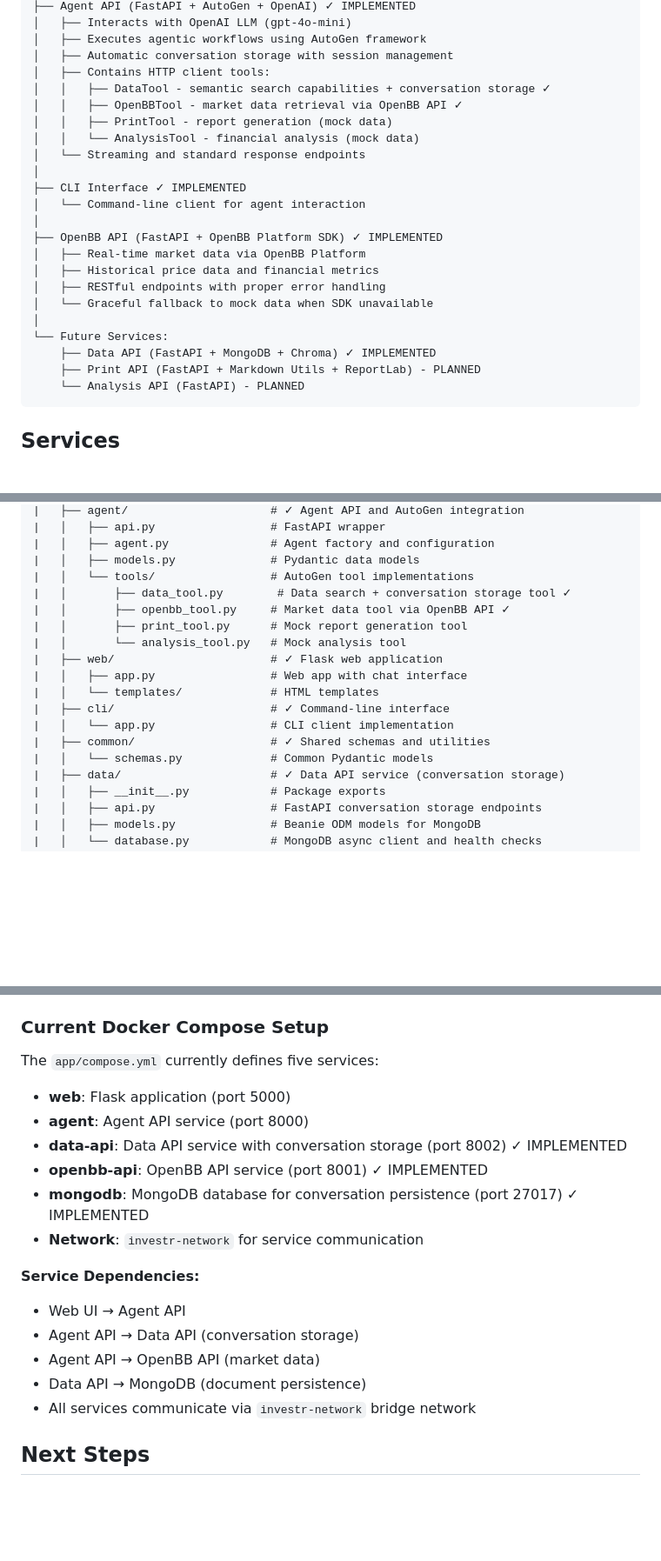
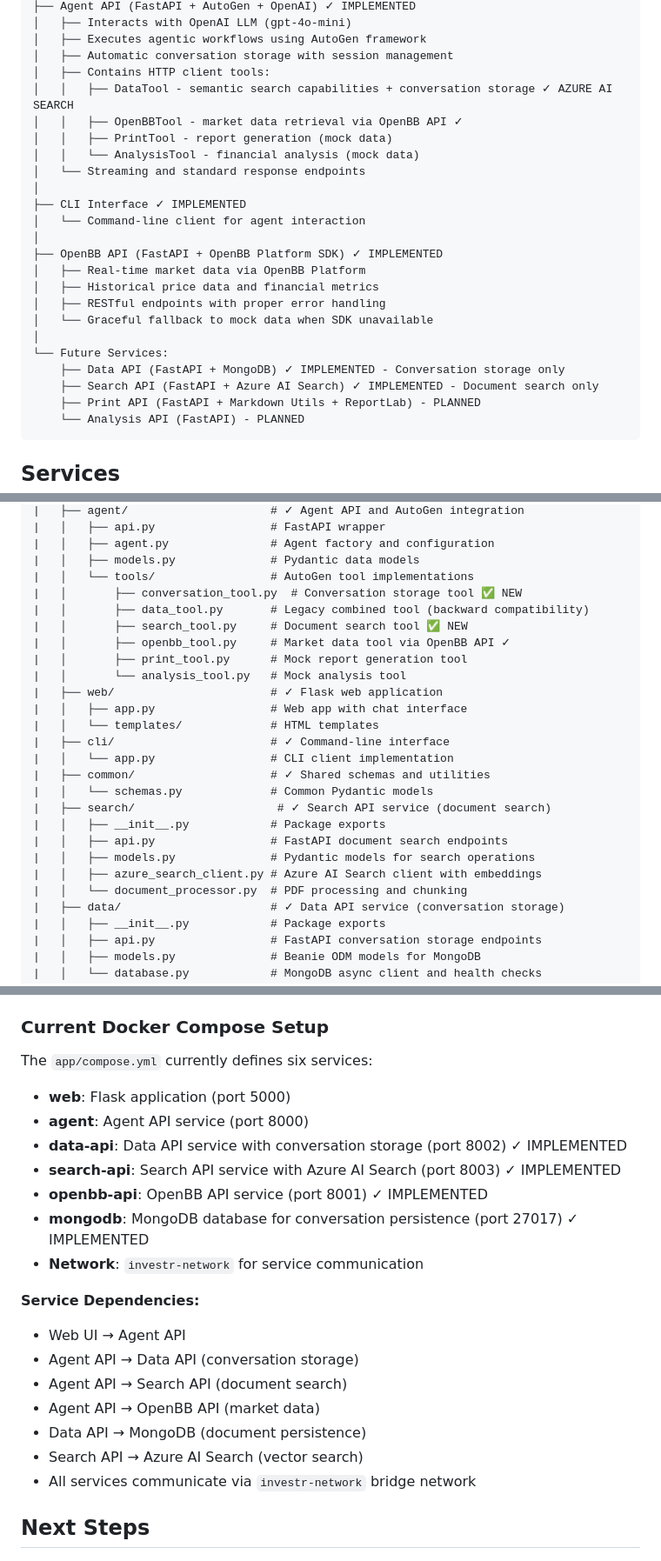
Before and after one commit to axler8r/InvestRCompose, a Markdown page: docs/architecture.md, 3 parts joined by grey strips. Shown at 87% size. Rendered like a GitHub page; blank space fills up the shorter version.

````diff
--- a/docs/architecture.md
+++ b/docs/architecture.md
@@ -20,7 +20,7 @@ InvestR Compose (Docker Compose) - Current Implementation
 │   ├── Executes agentic workflows using AutoGen framework
 │   ├── Automatic conversation storage with session management
 │   ├── Contains HTTP client tools:
-│   │   ├── DataTool - semantic search capabilities + conversation storage ✓
+│   │   ├── DataTool - semantic search capabilities + conversation storage ✓ AZURE AI SEARCH
 │   │   ├── OpenBBTool - market data retrieval via OpenBB API ✓
 │   │   ├── PrintTool - report generation (mock data)
 │   │   └── AnalysisTool - financial analysis (mock data)
@@ -36,7 +36,8 @@ InvestR Compose (Docker Compose) - Current Implementation
 │   └── Graceful fallback to mock data when SDK unavailable
 │
 └── Future Services:
-    ├── Data API (FastAPI + MongoDB + Chroma) ✓ IMPLEMENTED
+    ├── Data API (FastAPI + MongoDB) ✓ IMPLEMENTED - Conversation storage only
+    ├── Search API (FastAPI + Azure AI Search) ✓ IMPLEMENTED - Document search only
     ├── Print API (FastAPI + Markdown Utils + ReportLab) - PLANNED
     └── Analysis API (FastAPI) - PLANNED
 ```
@@ -195,7 +228,9 @@ InvestRCompose/
 |   │   ├── agent.py               # Agent factory and configuration
 |   │   ├── models.py              # Pydantic data models
 |   │   └── tools/                 # AutoGen tool implementations
-|   │       ├── data_tool.py        # Data search + conversation storage tool ✓
+|   │       ├── conversation_tool.py  # Conversation storage tool ✅ NEW
+|   │       ├── data_tool.py       # Legacy combined tool (backward compatibility)
+|   │       ├── search_tool.py     # Document search tool ✅ NEW
 |   │       ├── openbb_tool.py     # Market data tool via OpenBB API ✓
 |   │       ├── print_tool.py      # Mock report generation tool
 |   │       └── analysis_tool.py   # Mock analysis tool
@@ -206,6 +241,12 @@ InvestRCompose/
 |   │   └── app.py                 # CLI client implementation
 |   ├── common/                    # ✓ Shared schemas and utilities
 |   │   └── schemas.py             # Common Pydantic models
+|   ├── search/                     # ✓ Search API service (document search)
+|   │   ├── __init__.py            # Package exports
+|   │   ├── api.py                 # FastAPI document search endpoints
+|   │   ├── models.py              # Pydantic models for search operations
+|   │   ├── azure_search_client.py # Azure AI Search client with embeddings
+|   │   └── document_processor.py  # PDF processing and chunking
 |   ├── data/                      # ✓ Data API service (conversation storage)
 |   │   ├── __init__.py            # Package exports
 |   │   ├── api.py                 # FastAPI conversation storage endpoints
@@ -252,10 +295,11 @@ InvestRCompose/
 - This allows services to import from the shared `investr` Python package
 
 ### Current Docker Compose Setup
-The `app/compose.yml` currently defines five services:
+The `app/compose.yml` currently defines six services:
 - **web**: Flask application (port 5000)
 - **agent**: Agent API service (port 8000)
 - **data-api**: Data API service with conversation storage (port 8002) ✓ IMPLEMENTED
+- **search-api**: Search API service with Azure AI Search (port 8003) ✓ IMPLEMENTED
 - **openbb-api**: OpenBB API service (port 8001) ✓ IMPLEMENTED
 - **mongodb**: MongoDB database for conversation persistence (port 27017) ✓ IMPLEMENTED
 - **Network**: `investr-network` for service communication
@@ -263,8 +307,10 @@ The `app/compose.yml` currently defines five services:
 **Service Dependencies:**
 - Web UI → Agent API
 - Agent API → Data API (conversation storage)
+- Agent API → Search API (document search)
 - Agent API → OpenBB API (market data)
 - Data API → MongoDB (document persistence)
+- Search API → Azure AI Search (vector search)
 - All services communicate via `investr-network` bridge network
 
 
````
Also changed, not shown: other parts of docs/architecture.md (+61 -24 lines).
